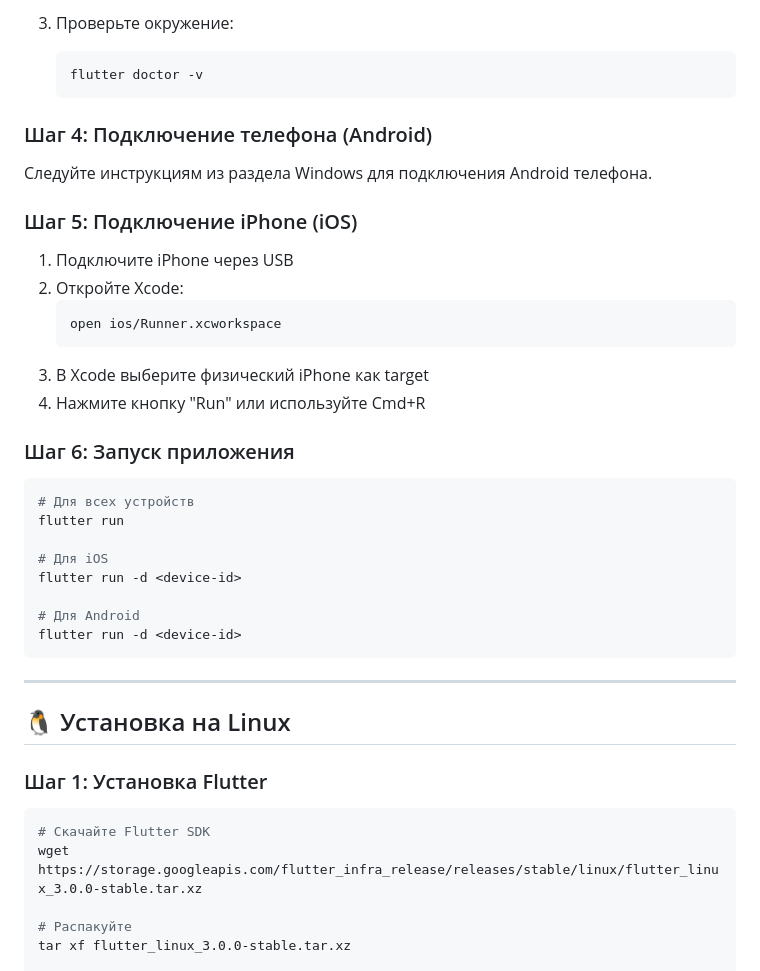
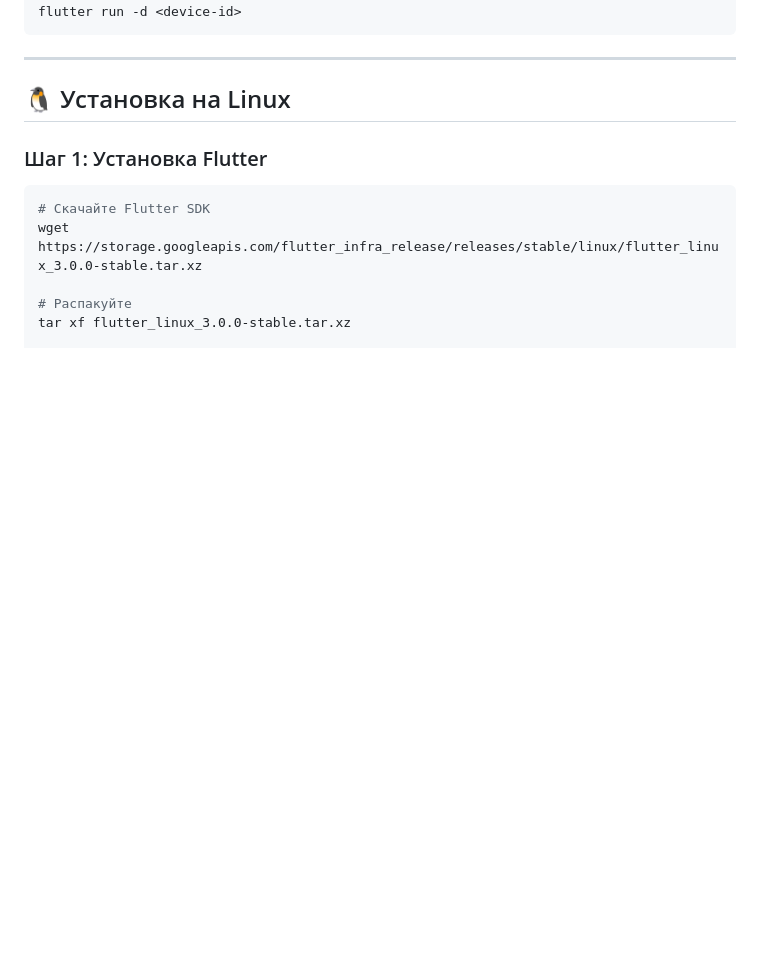
Before and after one commit to AlexHak300gg/kiddiecon_tochtonado, a Markdown page: HOW_TO_BUILD.md, the part around one of its changes. Drawn GitHub-style; blank space fills up the shorter version.

````diff
--- a/HOW_TO_BUILD.md
+++ b/HOW_TO_BUILD.md
@@ -157,32 +102,3 @@ sudo gem install cocoapods
-3. Проверьте окружение:
-   ```bash
-   flutter doctor -v
-   ```
-
-### Шаг 4: Подключение телефона (Android)
-
-Следуйте инструкциям из раздела Windows для подключения Android телефона.
-
-### Шаг 5: Подключение iPhone (iOS)
-
-1. Подключите iPhone через USB
-2. Откройте Xcode:
-   ```bash
-   open ios/Runner.xcworkspace
-   ```
-3. В Xcode выберите физический iPhone как target
-4. Нажмите кнопку "Run" или используйте Cmd+R
-
-### Шаг 6: Запуск приложения
-
-```bash
-# Для всех устройств
-flutter run
-
-# Для iOS
-flutter run -d <device-id>
-
-# Для Android
 flutter run -d <device-id>
 ```
 
````
Also changed, not shown: other parts of HOW_TO_BUILD.md (+0 -55 lines).
